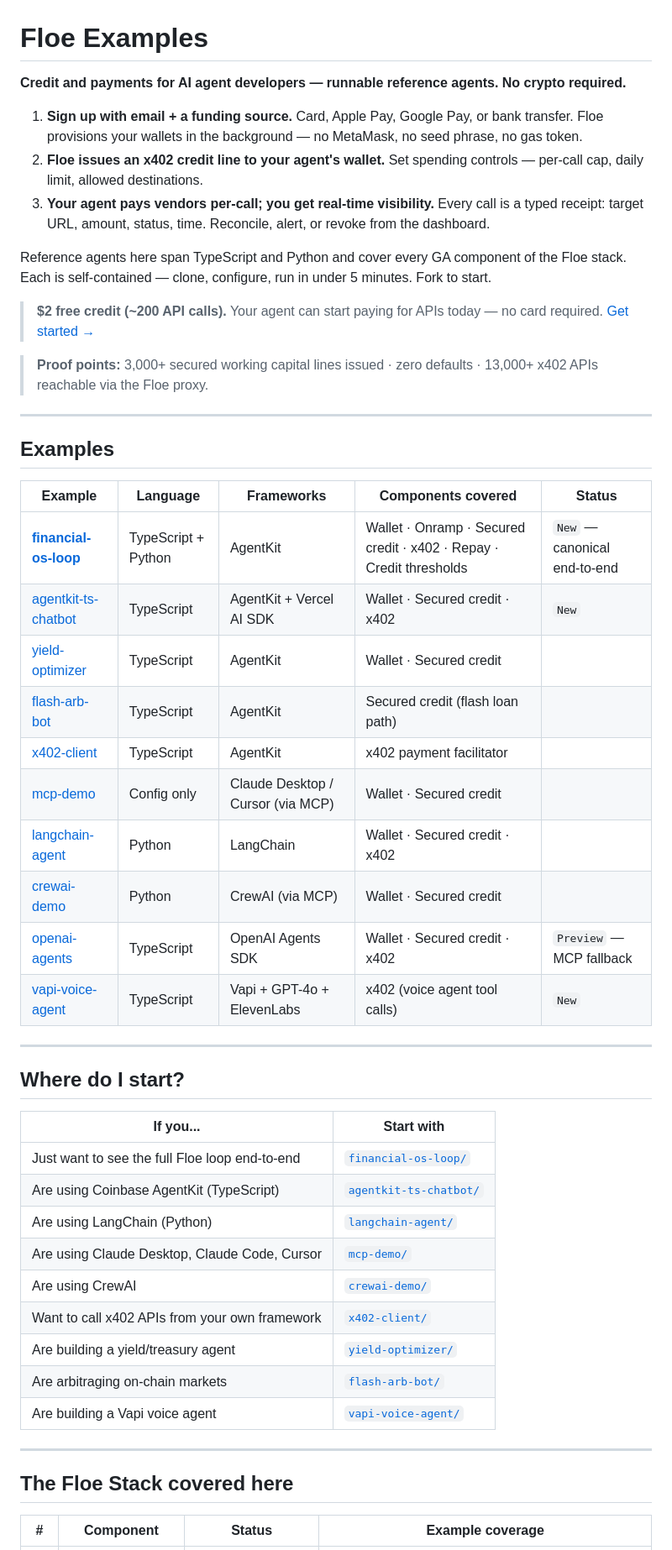
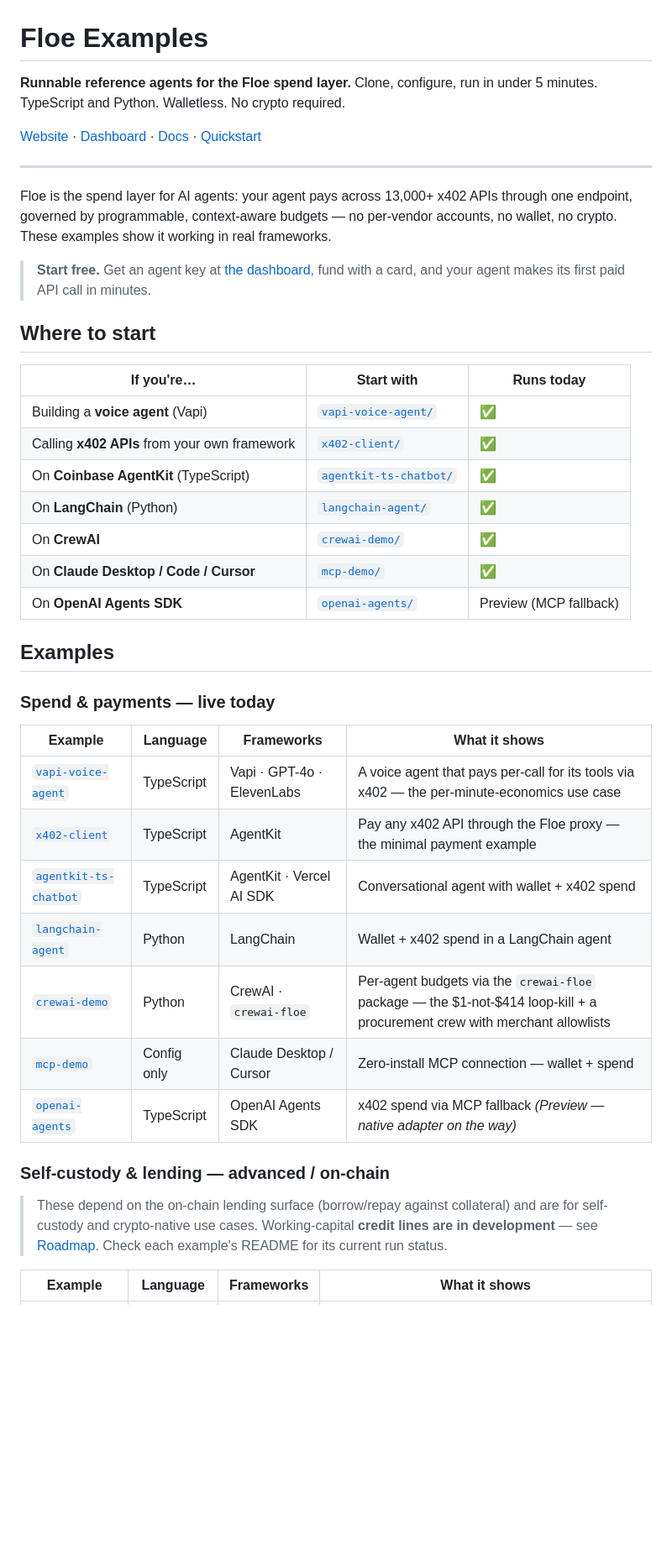
Before and after one commit to Floe-Labs/floe-examples, a Markdown page: README.md, the part around one of its changes. Shown at 84% size. Rendered like a GitHub page; blank space fills up the shorter version.

```diff
--- a/README.md
+++ b/README.md
@@ -1,53 +1,52 @@
 # Floe Examples
 
-**Credit and payments for AI agent developers — runnable reference agents. No crypto required.**
+**Runnable reference agents for the Floe spend layer.** Clone, configure, run in
+under 5 minutes. TypeScript and Python. Walletless. No crypto required.
 
-1. **Sign up with email + a funding source.** Card, Apple Pay, Google Pay, or bank transfer. Floe provisions your wallets in the background — no MetaMask, no seed phrase, no gas token.
-2. **Floe issues an x402 credit line to your agent's wallet.** Set spending controls — per-call cap, daily limit, allowed destinations.
-3. **Your agent pays vendors per-call; you get real-time visibility.** Every call is a typed receipt: target URL, amount, status, time. Reconcile, alert, or revoke from the dashboard.
-
-Reference agents here span TypeScript and Python and cover every GA component of the Floe stack. Each is self-contained — clone, configure, run in under 5 minutes. Fork to start.
-
-> **$2 free credit (~200 API calls).** Your agent can start paying for APIs today — no card required. [Get started →](https://dev-dashboard.floelabs.xyz)
-
-> **Proof points:** 3,000+ secured working capital lines issued · zero defaults · 13,000+ x402 APIs reachable via the Floe proxy.
+[Website](https://floelabs.xyz) · [Dashboard](https://dev-dashboard.floelabs.xyz) · [Docs](https://floe-labs.gitbook.io/docs) · [Quickstart](https://floe-labs.gitbook.io/docs/developers/agent-quickstart)
 
 ---
 
+Floe is the spend layer for AI agents: your agent pays across 13,000+ x402 APIs
+through one endpoint, governed by programmable, context-aware budgets — no
+per-vendor accounts, no wallet, no crypto. These examples show it working in real
+frameworks.
+
+> **Start free.** Get an agent key at [the dashboard](https://dev-dashboard.floelabs.xyz),
+> fund with a card, and your agent makes its first paid API call in minutes.
+
+## Where to start
+
+| If you're… | Start with | Runs today |
+|---|---|---|
+| Building a **voice agent** (Vapi) | [`vapi-voice-agent/`](./vapi-voice-agent) | ✅ |
+| Calling **x402 APIs** from your own framework | [`x402-client/`](./x402-client) | ✅ |
+| On **Coinbase AgentKit** (TypeScript) | [`agentkit-ts-chatbot/`](./agentkit-ts-chatbot) | ✅ |
+| On **LangChain** (Python) | [`langchain-agent/`](./langchain-agent) | ✅ |
+| On **CrewAI** | [`crewai-demo/`](./crewai-demo) | ✅ |
+| On **Claude Desktop / Code / Cursor** | [`mcp-demo/`](./mcp-demo) | ✅ |
+| On **OpenAI Agents SDK** | [`openai-agents/`](./openai-agents) | Preview (MCP fallback) |
+
 ## Examples
 
-| Example | Language | Frameworks | Components covered | Status |
-|---|---|---|---|---|
-| [**financial-os-loop**](./financial-os-loop/) | TypeScript + Python | AgentKit | Wallet · Onramp · Secured credit · x402 · Repay · Credit thresholds | `New` — canonical end-to-end |
-| [agentkit-ts-chatbot](./agentkit-ts-chatbot/) | TypeScript | AgentKit + Vercel AI SDK | Wallet · Secured credit · x402 | `New` |
-| [yield-optimizer](./yield-optimizer/) | TypeScript | AgentKit | Wallet · Secured credit | |
-| [flash-arb-bot](./flash-arb-bot/) | TypeScript | AgentKit | Secured credit (flash loan path) | |
-| [x402-client](./x402-client/) | TypeScript | AgentKit | x402 payment facilitator | |
-| [mcp-demo](./mcp-demo/) | Config only | Claude Desktop / Cursor (via MCP) | Wallet · Secured credit | |
-| [langchain-agent](./langchain-agent/) | Python | LangChain | Wallet · Secured credit · x402 | |
-| [crewai-demo](./crewai-demo/) | Python | CrewAI (via MCP) | Wallet · Secured credit | |
-| [openai-agents](./openai-agents/) | TypeScript | OpenAI Agents SDK | Wallet · Secured credit · x402 | `Preview` — MCP fallback |
-| [vapi-voice-agent](./vapi-voice-agent/) | TypeScript | Vapi + GPT-4o + ElevenLabs | x402 (voice agent tool calls) | `New` |
+### Spend & payments — live today
 
----
+| Example | Language | Frameworks | What it shows |
+|---|---|---|---|
+| [`vapi-voice-agent`](./vapi-voice-agent) | TypeScript | Vapi · GPT-4o · ElevenLabs | A voice agent that pays per-call for its tools via x402 — the per-minute-economics use case |
+| [`x402-client`](./x402-client) | TypeScript | AgentKit | Pay any x402 API through the Floe proxy — the minimal payment example |
+| [`agentkit-ts-chatbot`](./agentkit-ts-chatbot) | TypeScript | AgentKit · Vercel AI SDK | Conversational agent with wallet + x402 spend |
+| [`langchain-agent`](./langchain-agent) | Python | LangChain | Wallet + x402 spend in a LangChain agent |
+| [`crewai-demo`](./crewai-demo) | Python | CrewAI · `crewai-floe` | Per-agent budgets via the `crewai-floe` package — the $1-not-$414 loop-kill + a procurement crew with merchant allowlists |
+| [`mcp-demo`](./mcp-demo) | Config only | Claude Desktop / Cursor | Zero-install MCP connection — wallet + spend |
+| [`openai-agents`](./openai-agents) | TypeScript | OpenAI Agents SDK | x402 spend via MCP fallback *(Preview — native adapter on the way)* |
 
-## Where do I start?
+### Self-custody & lending — advanced / on-chain
 
-| If you... | Start with |
-|---|---|
-| Just want to see the full Floe loop end-to-end | [`financial-os-loop/`](./financial-os-loop/) |
-| Are using Coinbase AgentKit (TypeScript) | [`agentkit-ts-chatbot/`](./agentkit-ts-chatbot/) |
-| Are using LangChain (Python) | [`langchain-agent/`](./langchain-agent/) |
-| Are using Claude Desktop, Claude Code, Cursor | [`mcp-demo/`](./mcp-demo/) |
-| Are using CrewAI | [`crewai-demo/`](./crewai-demo/) |
-| Want to call x402 APIs from your own framework | [`x402-client/`](./x402-client/) |
-| Are building a yield/treasury agent | [`yield-optimizer/`](./yield-optimizer/) |
-| Are arbitraging on-chain markets | [`flash-arb-bot/`](./flash-arb-bot/) |
-| Are building a Vapi voice agent | [`vapi-voice-agent/`](./vapi-voice-agent/) |
+> These depend on the on-chain lending surface (borrow/repay against collateral)
+> and are for self-custody and crypto-native use cases. Working-capital **credit
+> lines are in development** — see [Roadmap](#roadmap). Check each example's
+> README for its current run status.
 
----
-
-## The Floe Stack covered here
-
-| # | Component | Status | Example coverage |
+| Example | Language | Frameworks | What it shows |
 |---|---|---|---|
```
Also changed, not shown: other parts of README.md (+41 -44 lines).
